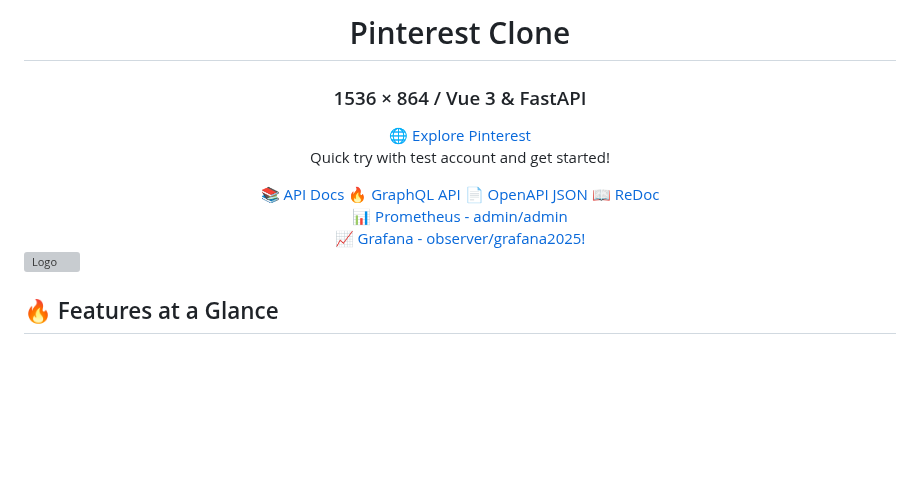
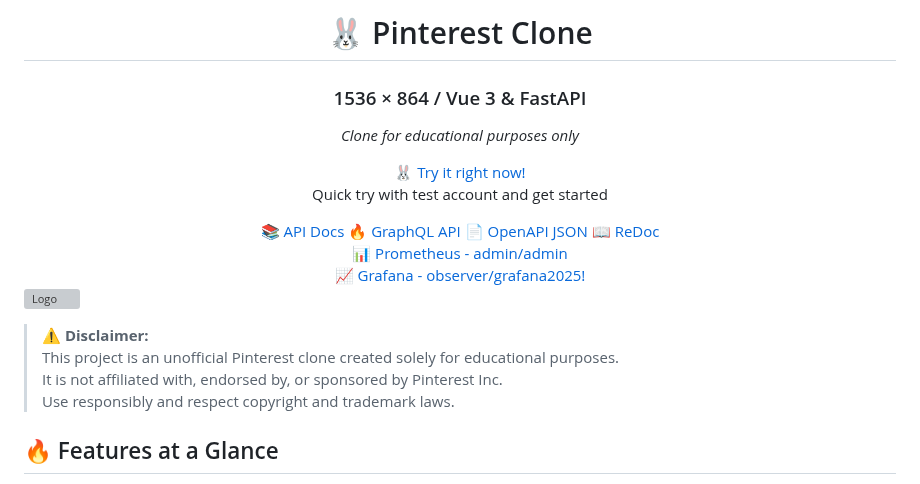
Before and after one commit to shutsuensha/pint3rest.xyz, a Markdown page: README.md, the part around one of its changes. Drawn GitHub-style; blank space fills up the shorter version; grey boxes are pictures that could not be loaded.

Commit message:
docs: update readme

```diff
--- a/README.md
+++ b/README.md
@@ -3,16 +2,17 @@
   <h1>
-    Pinterest Clone
+    🐰 Pinterest Clone
   </h1>
   <h3>
     1536 × 864 / Vue 3 & FastAPI
   </h3>
+  <p><em>Clone for educational purposes only</em></p>
 </div>
 
 <div align="center" style="margin-top: 30px; font-family: 'Arial', sans-serif;">
   <a href="https://shutsuensha.ru" target="_blank" rel="noopener noreferrer" style="margin: 0 20px; font-size: 1.4em; font-weight: bold; color: #8E44AD; text-decoration: none; transition: color 0.3s ease, transform 0.3s ease;">
-    🌐 Explore Pinterest
+    🐰 Try it right now!
   </a>
-  <p style="font-size: 1.1em; color: #555; margin-top: 10px;">Quick try with test account and get started!</p>
+  <p style="font-size: 1.1em; color: #555; margin-top: 10px;">Quick try with test account and get started</p>
 </div>
 
 <div align="center" style="margin-top: 20px;">
@@ -31,6 +31,8 @@
 </div>
 
 
+
+
 <div align="center" style="margin-top: 20px;">
   <a href="https://shutsuensha.ru/prometheus" target="_blank" rel="noopener noreferrer" style="margin: 0 20px; font-size: 1.3em; font-weight: bold; color: #8E44AD; text-decoration: none; transition: color 0.3s ease;">
     📊 Prometheus - admin/admin
@@ -46,7 +48,13 @@
 
 
 
+
 ![Logo](.github/assets/overview.png)
+
+> ⚠️ **Disclaimer:**
+> This project is an unofficial Pinterest clone created solely for educational purposes.
+> It is not affiliated with, endorsed by, or sponsored by Pinterest Inc.
+> Use responsibly and respect copyright and trademark laws.
 
 ## 🔥 Features at a Glance
 
```
Also changed, not shown: other parts of README.md (+0 -1 lines).
